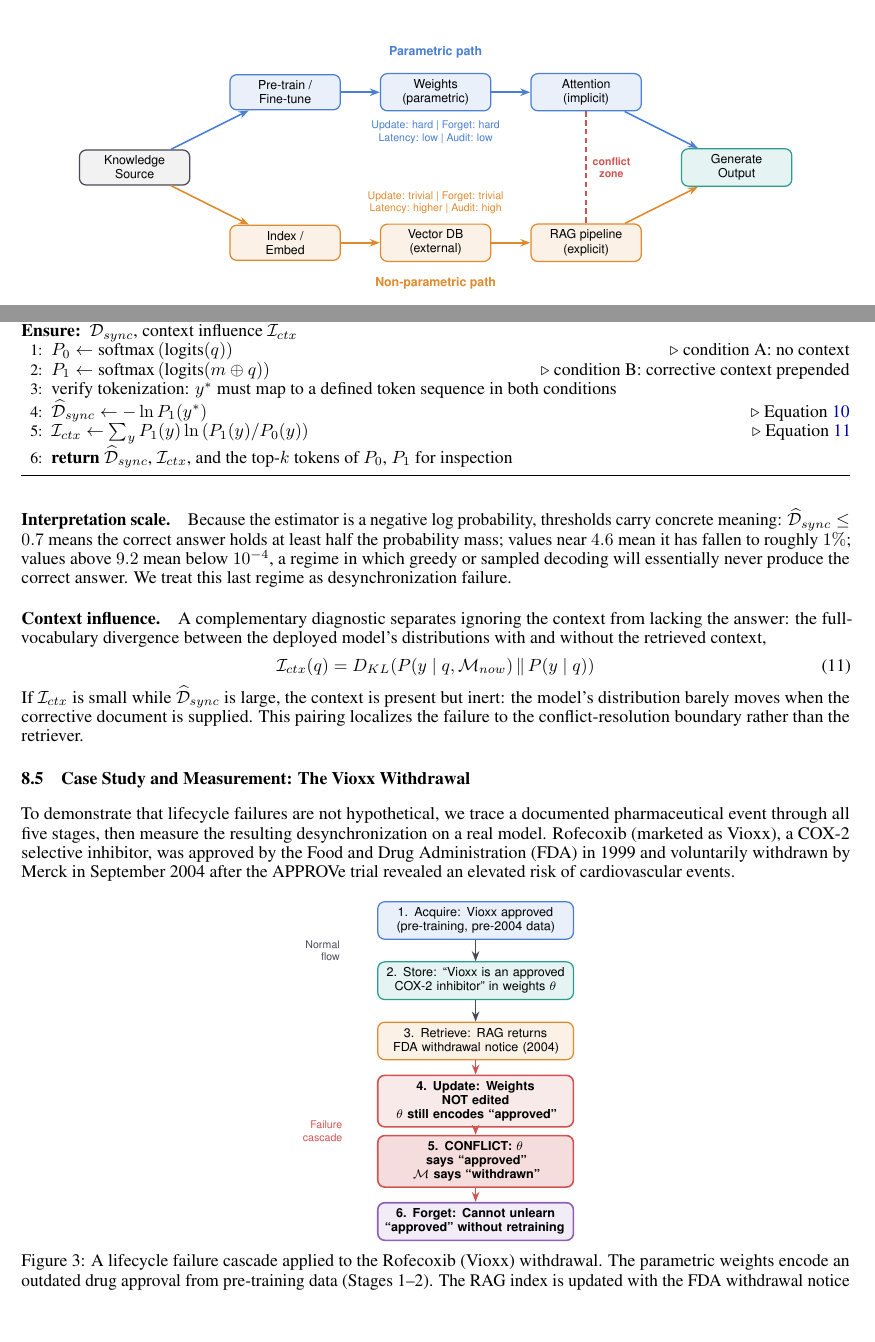
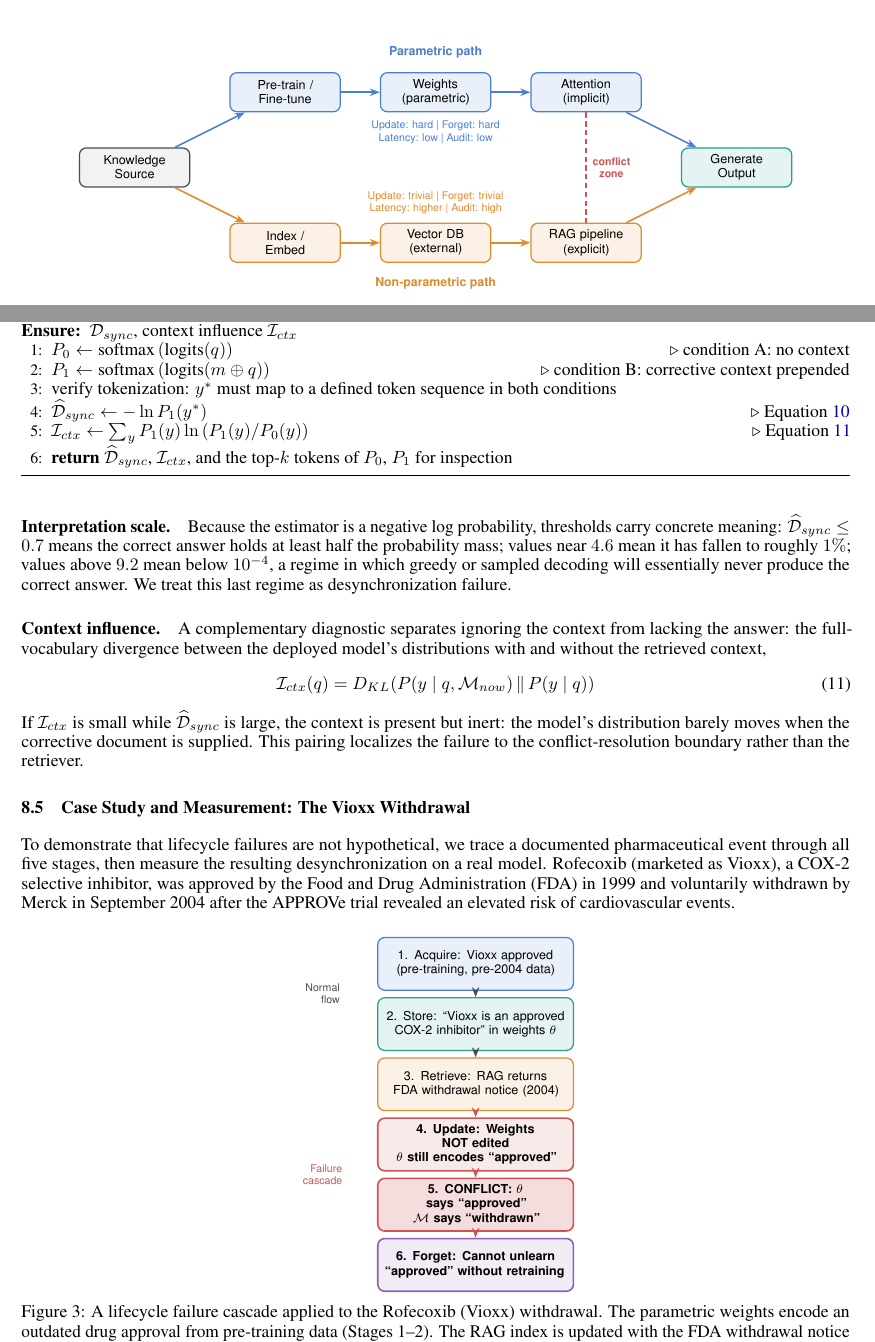
Before and after one commit to Amey-Thakur/LLM-KNOWLEDGE-LIFECYCLE, a LaTeX paper (paper/main.tex): two parts of pages 7 and 12 of 19, joined at a grey line, cut so that both start at the same text, the shorter picture padded with empty space. Compiled offline with pdfLaTeX.

Commit message:
Knowledge Lifecycle

```diff
--- a/paper/main.tex
+++ b/paper/main.tex
@@ -395,8 +395,12 @@ The most routine form of forgetting is structural: context window eviction. Desp
   % Shares the lifecycle palette with Figures 1 and 3: the parametric path takes
   % the Acquire blue and the non-parametric path the Retrieve orange, tinted for
   % fills and full strength for strokes.
-  box/.style={draw, rounded corners=4pt, minimum width=2.2cm, minimum height=0.7cm,
-              font=\sffamily\scriptsize, align=center, line width=0.7pt},
+  % A height floor above what any box needs, so all eight are the same size and
+  % the two paths read as two rows rather than as eight separate shapes.
+  box/.style={draw, rounded corners=4pt, minimum width=2.2cm, minimum height=0.78cm,
+              text width=1.95cm, font=\sffamily\scriptsize, align=center,
+              line width=0.7pt,
+              execute at begin node={\hyphenpenalty=10000\exhyphenpenalty=10000}},
   parrow/.style={-{Stealth[length=2mm]}, line width=0.9pt, color=acquire},
   nparrow/.style={-{Stealth[length=2mm]}, line width=0.9pt, color=retrieve},
   plabel/.style={font=\sffamily\scriptsize\bfseries, color=acquire},
@@ -709,8 +713,12 @@ To demonstrate that lifecycle failures are not hypothetical, we trace a document
   % boxes came out between 96.4 and 115.4 pt wide, so a stack that should read as
   % one column had ragged edges on both sides. A fixed measure makes all six
   % identical, and hyphenation is off so an overlong line shows itself.
+  % The height floor is what the tallest row needs, for the reason Figure 1 sets
+  % one: the CONFLICT row wraps to three lines where the rest take two, and
+  % letting content decide left one box 29.1 pt against 21.2 pt for its
+  % neighbours in a column that should read as a single stack.
   stage/.style={draw, rounded corners=4pt, minimum width=3.9cm, text width=3.55cm,
-                minimum height=0.65cm, font=\sffamily\scriptsize, align=center,
+                minimum height=1.05cm, font=\sffamily\scriptsize, align=center,
                 line width=0.7pt,
                 execute at begin node={\hyphenpenalty=10000\exhyphenpenalty=10000}},
   % The failing rows are marked by weight and by the red arrows feeding them, not
```
Also changed, not shown: paper/main.pdf.
